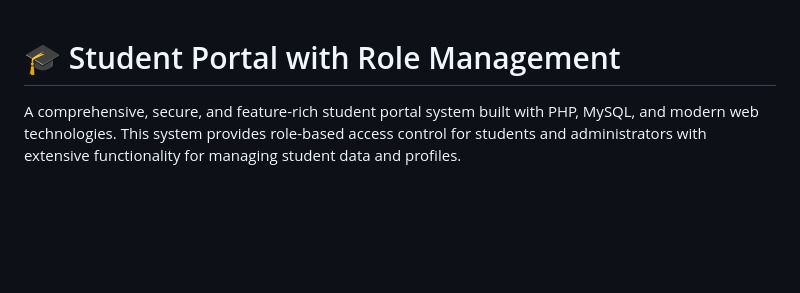
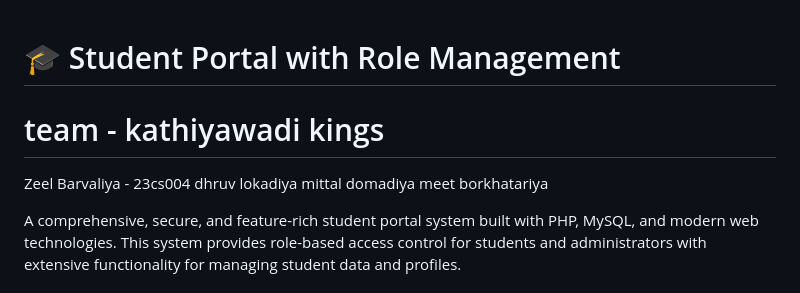
Before and after one commit to Zeel190805/web-wizard-Hackathon, a Markdown page: README.md, the part around the change. Rendered like a GitHub page; blank space fills up the shorter version.

```diff
--- a/README.md
+++ b/README.md
@@ -1,4 +1,12 @@
 # 🎓 Student Portal with Role Management
+
+# team - kathiyawadi kings
+
+Zeel Barvaliya - 23cs004
+dhruv lokadiya
+mittal domadiya
+meet borkhatariya
+
 
 A comprehensive, secure, and feature-rich student portal system built with PHP, MySQL, and modern web technologies. This system provides role-based access control for students and administrators with extensive functionality for managing student data and profiles.
 
```
